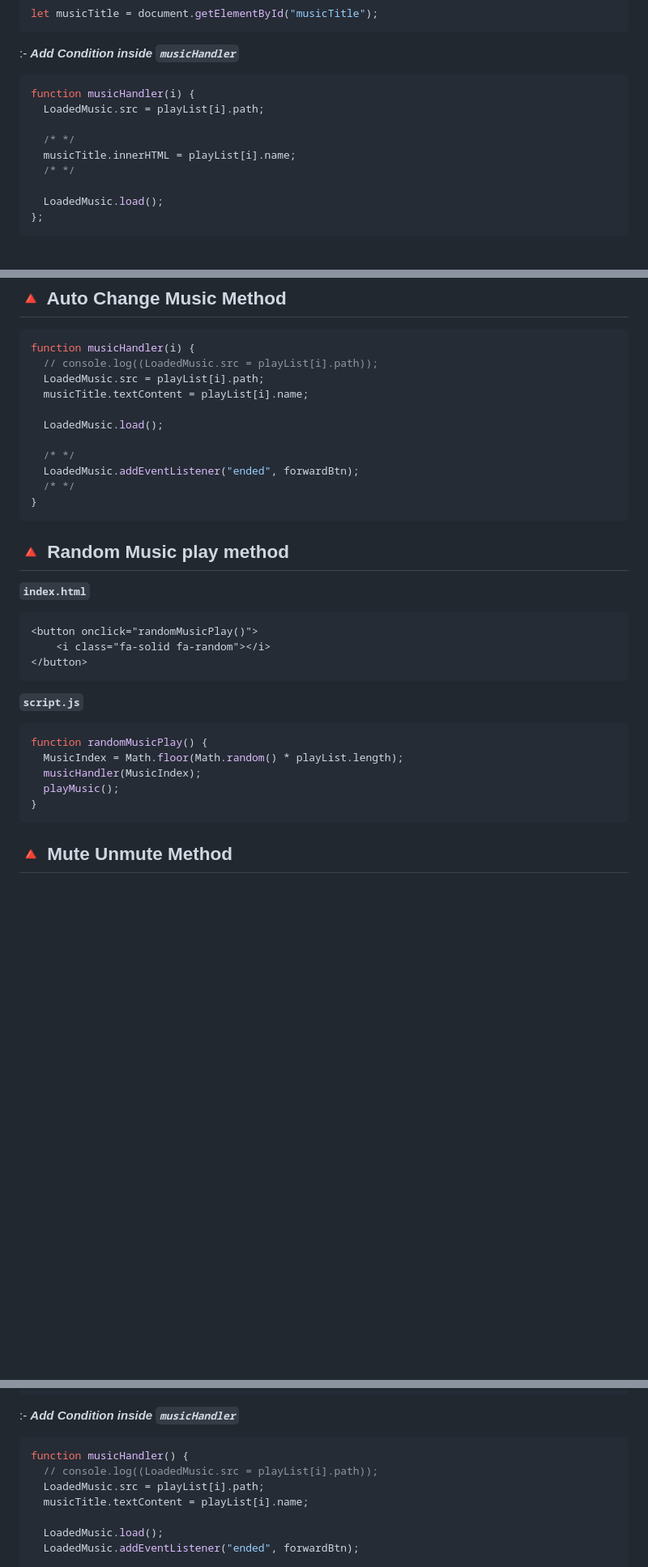
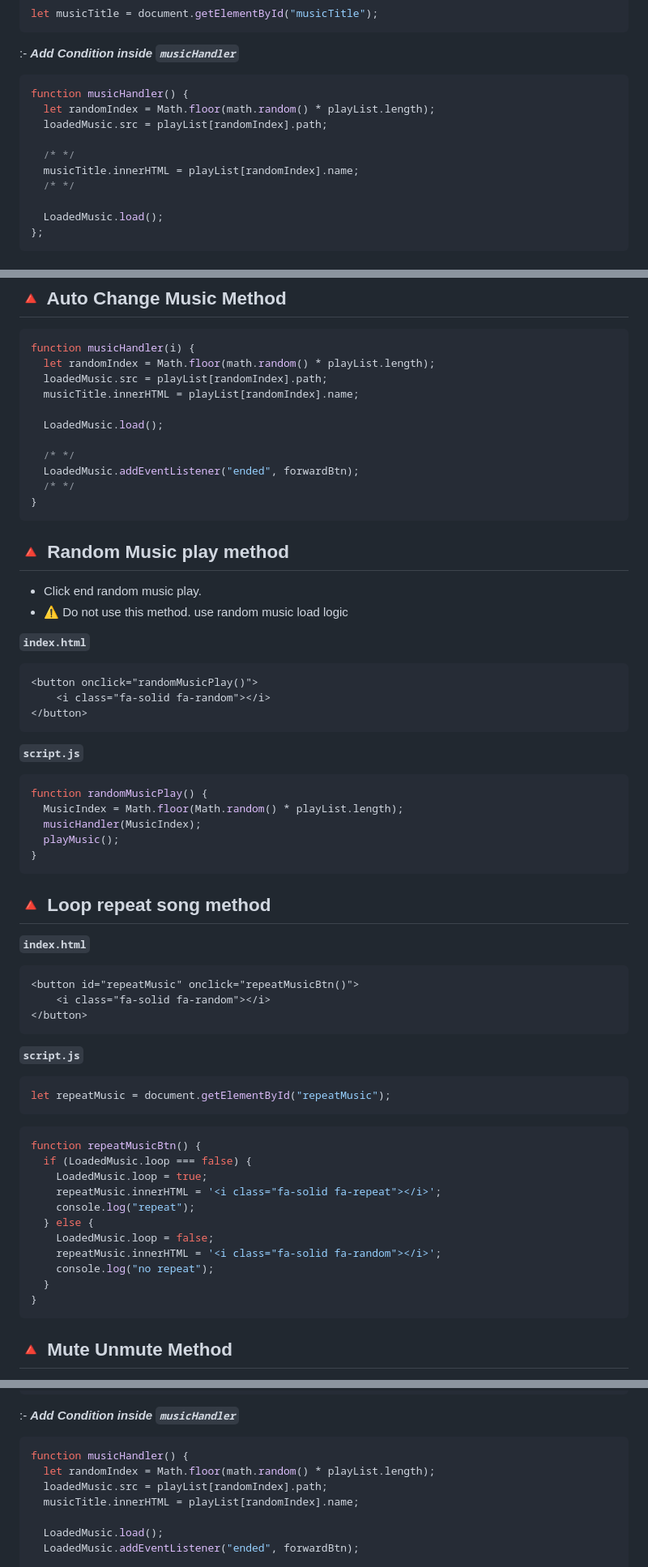
Before and after one commit to webDev5464/SimpMusic, a Markdown page: README.md, 3 parts joined by grey strips. Shown: that part at 81% size. Drawn GitHub-style; blank space fills up the shorter version.

Commit message:
Rendom Music set per reload end loop music repeat method.

````diff
--- a/README.md
+++ b/README.md
@@ -88,11 +79,12 @@ let musicTitle = document.getElementById("musicTitle");
 :- ***Add Condition inside `musicHandler`***
 
 ```js
-function musicHandler(i) {
-  LoadedMusic.src = playList[i].path;
+function musicHandler() {
+  let randomIndex = Math.floor(math.random() * playList.length);
+  loadedMusic.src = playList[randomIndex].path;
 
   /* */
-  musicTitle.innerHTML = playList[i].name;
+  musicTitle.innerHTML = playList[randomIndex].name;
   /* */
 
   LoadedMusic.load();
@@ -218,9 +210,9 @@ function backwardMusic() {
 
 ```js
 function musicHandler(i) {
-  // console.log((LoadedMusic.src = playList[i].path));
-  LoadedMusic.src = playList[i].path;
-  musicTitle.textContent = playList[i].name;
+  let randomIndex = Math.floor(math.random() * playList.length);
+  loadedMusic.src = playList[randomIndex].path;
+  musicTitle.innerHTML = playList[randomIndex].name;
 
   LoadedMusic.load();
 
@@ -231,6 +223,9 @@ function musicHandler(i) {
 ```
 
 ## 🔺 Random Music play method
+
+- Click end random music play.
+- ⚠️ Do not use this method. use random music load logic
 
 **`index.html`**
 
@@ -247,6 +242,36 @@ function randomMusicPlay() {
   MusicIndex = Math.floor(Math.random() * playList.length);
   musicHandler(MusicIndex);
   playMusic();
+}
+```
+
+## 🔺 Loop repeat song method
+
+**`index.html`**
+
+```html
+<button id="repeatMusic" onclick="repeatMusicBtn()">
+    <i class="fa-solid fa-random"></i>
+</button>
+```
+
+**`script.js`**
+
+```js
+let repeatMusic = document.getElementById("repeatMusic");
+```
+
+```js
+function repeatMusicBtn() {
+  if (LoadedMusic.loop === false) {
+    LoadedMusic.loop = true;
+    repeatMusic.innerHTML = '<i class="fa-solid fa-repeat"></i>';
+    console.log("repeat");
+  } else {
+    LoadedMusic.loop = false;
+    repeatMusic.innerHTML = '<i class="fa-solid fa-random"></i>';
+    console.log("no repeat");
+  }
 }
 ```
 
@@ -351,9 +376,9 @@ function MusicCountdown() {
 
 ```js
 function musicHandler() {
-  // console.log((LoadedMusic.src = playList[i].path));
-  LoadedMusic.src = playList[i].path;
-  musicTitle.textContent = playList[i].name;
+  let randomIndex = Math.floor(math.random() * playList.length);
+  loadedMusic.src = playList[randomIndex].path;
+  musicTitle.innerHTML = playList[randomIndex].name;
 
   LoadedMusic.load();
   LoadedMusic.addEventListener("ended", forwardBtn);
````
Also changed, not shown: other parts of README.md (+4 -13 lines).
